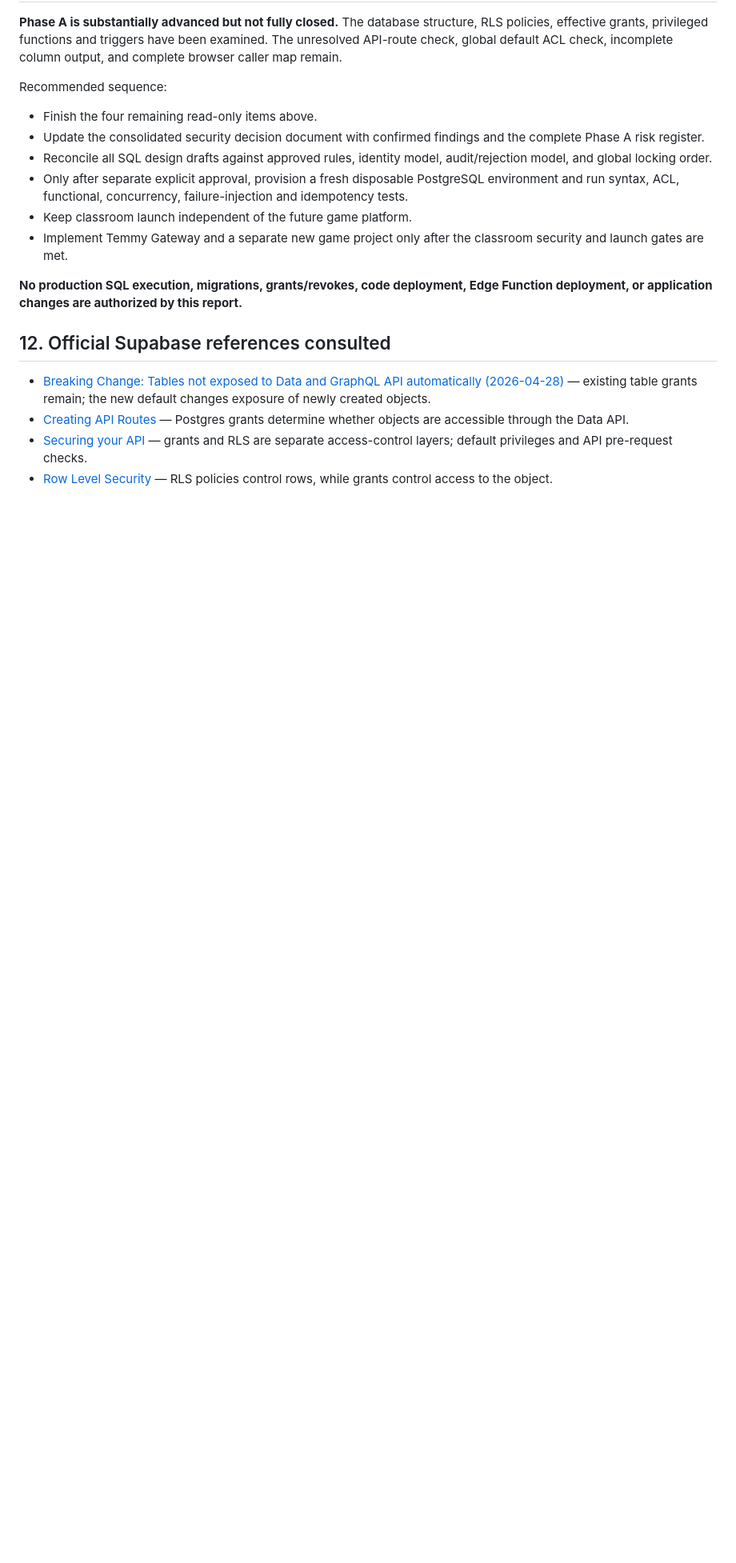
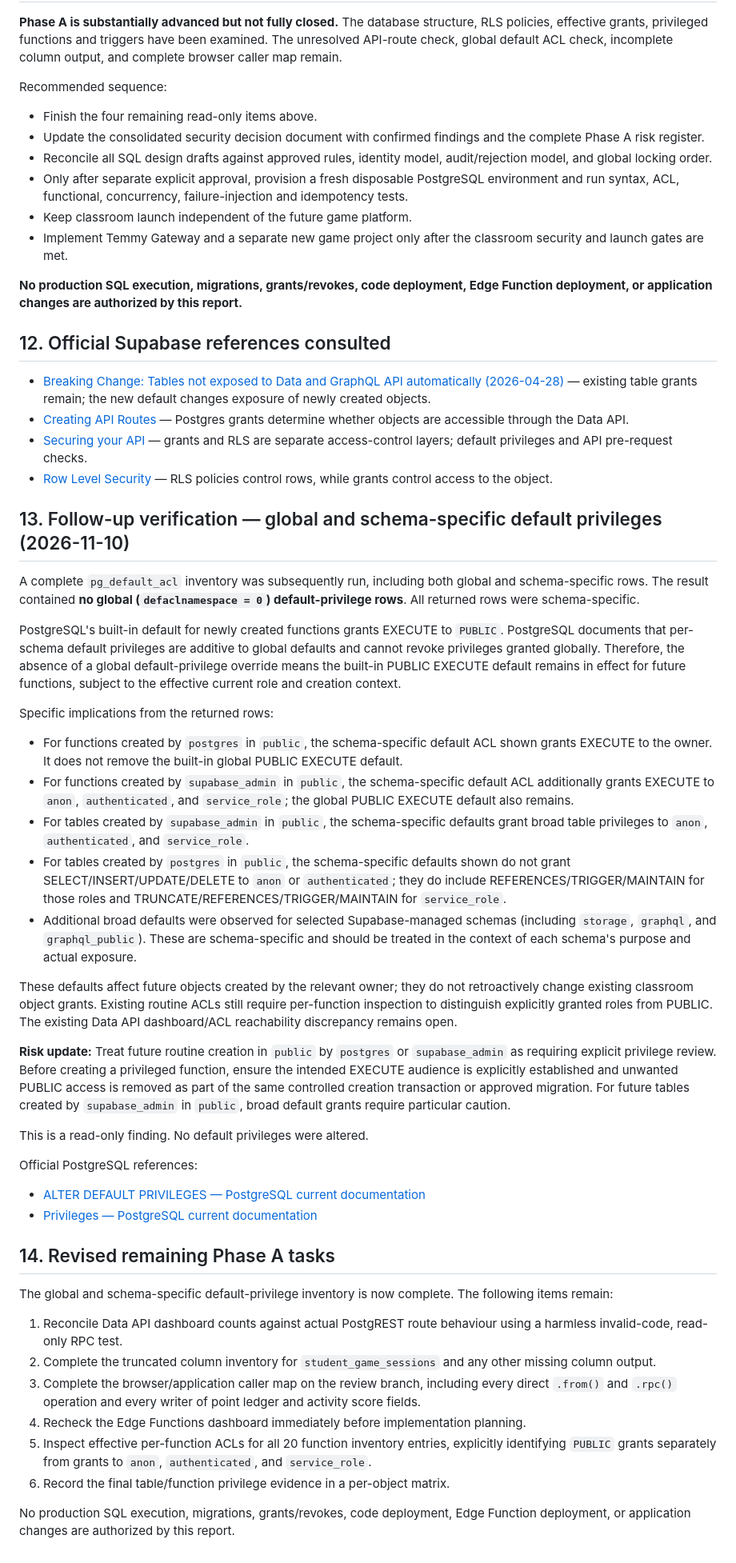
Before and after one commit to oyeleketemitope787-sys/temmy-smart-classroom, a Markdown page: security-review/classroom-transaction-tests/PHASE_A_LIVE_DATABASE_SECURITY_VERIFICATION_2026-11-10.md, the part around the change. Shown at 80% size. GitHub-like rendering; blank space fills up the shorter version.

Commit message:
docs(security): add global default privilege findings

```diff
--- a/security-review/classroom-transaction-tests/PHASE_A_LIVE_DATABASE_SECURITY_VERIFICATION_2026-11-10.md
+++ b/security-review/classroom-transaction-tests/PHASE_A_LIVE_DATABASE_SECURITY_VERIFICATION_2026-11-10.md
@@ -298,3 +298,41 @@ Recommended sequence:
 - [Creating API Routes](https://supabase.com/docs/guides/api/creating-routes) — Postgres grants determine whether objects are accessible through the Data API.
 - [Securing your API](https://supabase.com/docs/guides/api/securing-your-api) — grants and RLS are separate access-control layers; default privileges and API pre-request checks.
 - [Row Level Security](https://supabase.com/docs/guides/database/postgres/row-level-security) — RLS policies control rows, while grants control access to the object.
+
+
+## 13. Follow-up verification — global and schema-specific default privileges (2026-11-10)
+
+A complete `pg_default_acl` inventory was subsequently run, including both global and schema-specific rows. The result contained **no global (`defaclnamespace = 0`) default-privilege rows**. All returned rows were schema-specific.
+
+PostgreSQL's built-in default for newly created functions grants EXECUTE to `PUBLIC`. PostgreSQL documents that per-schema default privileges are additive to global defaults and cannot revoke privileges granted globally. Therefore, the absence of a global default-privilege override means the built-in PUBLIC EXECUTE default remains in effect for future functions, subject to the effective current role and creation context.
+
+Specific implications from the returned rows:
+
+- For functions created by `postgres` in `public`, the schema-specific default ACL shown grants EXECUTE to the owner. It does not remove the built-in global PUBLIC EXECUTE default.
+- For functions created by `supabase_admin` in `public`, the schema-specific default ACL additionally grants EXECUTE to `anon`, `authenticated`, and `service_role`; the global PUBLIC EXECUTE default also remains.
+- For tables created by `supabase_admin` in `public`, the schema-specific defaults grant broad table privileges to `anon`, `authenticated`, and `service_role`.
+- For tables created by `postgres` in `public`, the schema-specific defaults shown do not grant SELECT/INSERT/UPDATE/DELETE to `anon` or `authenticated`; they do include REFERENCES/TRIGGER/MAINTAIN for those roles and TRUNCATE/REFERENCES/TRIGGER/MAINTAIN for `service_role`.
+- Additional broad defaults were observed for selected Supabase-managed schemas (including `storage`, `graphql`, and `graphql_public`). These are schema-specific and should be treated in the context of each schema's purpose and actual exposure.
+
+These defaults affect future objects created by the relevant owner; they do not retroactively change existing classroom object grants. Existing routine ACLs still require per-function inspection to distinguish explicitly granted roles from PUBLIC. The existing Data API dashboard/ACL reachability discrepancy remains open.
+
+**Risk update:** Treat future routine creation in `public` by `postgres` or `supabase_admin` as requiring explicit privilege review. Before creating a privileged function, ensure the intended EXECUTE audience is explicitly established and unwanted PUBLIC access is removed as part of the same controlled creation transaction or approved migration. For future tables created by `supabase_admin` in `public`, broad default grants require particular caution.
+
+This is a read-only finding. No default privileges were altered.
+
+Official PostgreSQL references:
+- [ALTER DEFAULT PRIVILEGES — PostgreSQL current documentation](https://www.postgresql.org/docs/current/sql-alterdefaultprivileges.html)
+- [Privileges — PostgreSQL current documentation](https://www.postgresql.org/docs/current/ddl-priv.html)
+
+## 14. Revised remaining Phase A tasks
+
+The global and schema-specific default-privilege inventory is now complete. The following items remain:
+
+1. Reconcile Data API dashboard counts against actual PostgREST route behaviour using a harmless invalid-code, read-only RPC test.
+2. Complete the truncated column inventory for `student_game_sessions` and any other missing column output.
+3. Complete the browser/application caller map on the review branch, including every direct `.from()` and `.rpc()` operation and every writer of point ledger and activity score fields.
+4. Recheck the Edge Functions dashboard immediately before implementation planning.
+5. Inspect effective per-function ACLs for all 20 function inventory entries, explicitly identifying `PUBLIC` grants separately from grants to `anon`, `authenticated`, and `service_role`.
+6. Record the final table/function privilege evidence in a per-object matrix.
+
+No production SQL execution, migrations, grants/revokes, code deployment, Edge Function deployment, or application changes are authorized by this report.
```
